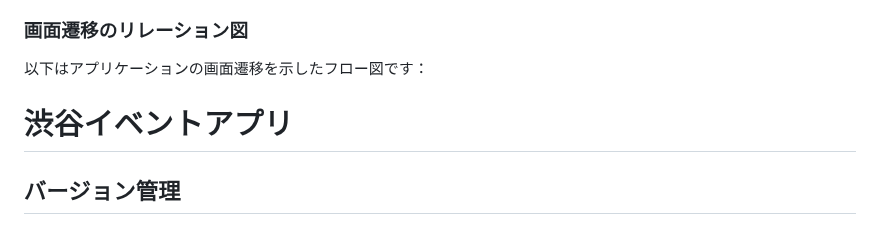
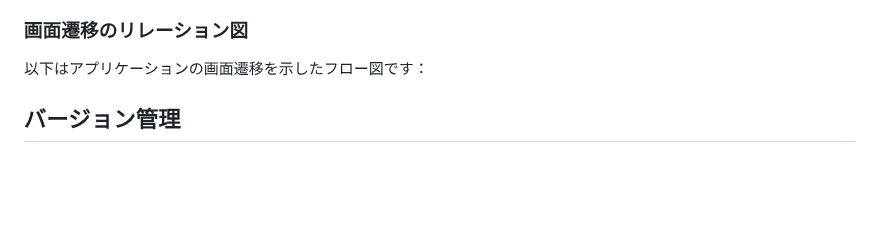
Before and after one commit to yoshiayu/shibuyaapp, a Markdown page: README.md, the part around the change. GitHub-like rendering; blank space fills up the shorter version.

```diff
--- a/README.md
+++ b/README.md
@@ -19,7 +19,6 @@
 ### 画面遷移のリレーション図
 以下はアプリケーションの画面遷移を示したフロー図です：
 
-# 渋谷イベントアプリ
 
 ## バージョン管理
 - **Python**: 3.8以上
```
